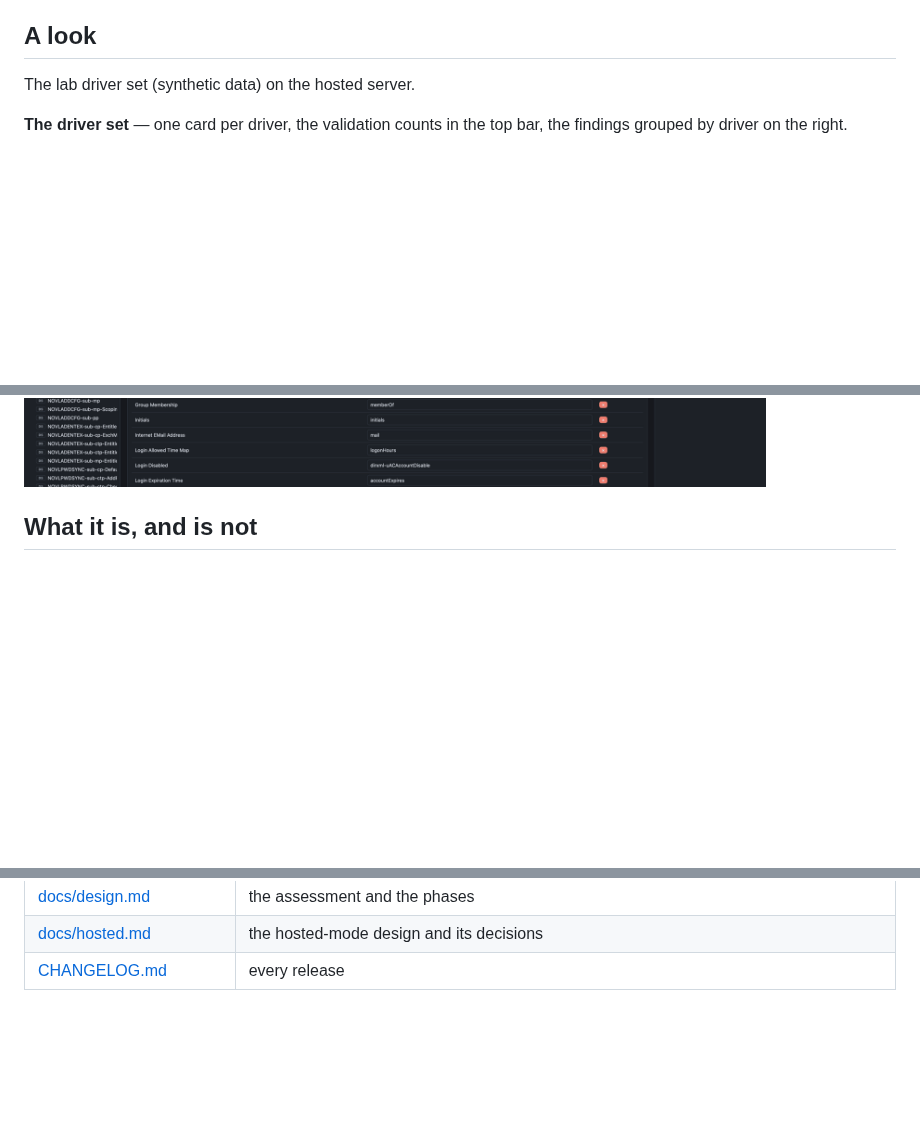
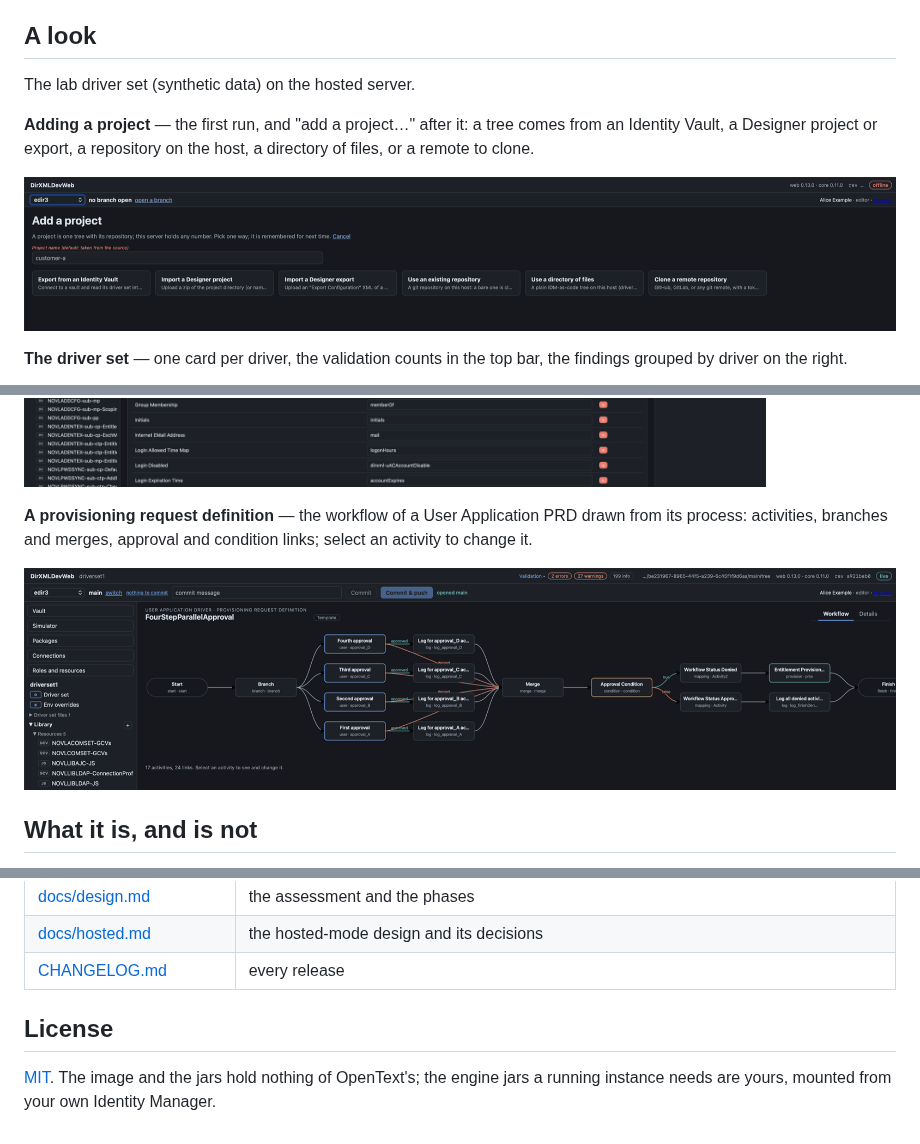
Before and after one commit to PointBlueTechnology/DirXMLDevWeb, a Markdown page: README.md, 3 parts joined by grey strips. GitHub-like rendering; pictures changed too: docs/screenshots/add-project.png (added), docs/screenshots/prd-workflow.png (added); blank space fills up the shorter version.

Commit message:
MIT license; README: adding a project and a PRD workflow
Co-Authored-By: Claude Fable 5.1 <noreply@anthropic.com>

```diff
--- a/README.md
+++ b/README.md
@@ -12,6 +12,12 @@ hosted mode. **New here? [docs/quickstart.md](docs/quickstart.md)** — one cont
 ## A look
 
 The lab driver set (synthetic data) on the hosted server.
+
+**Adding a project** — the first run, and "add a project…" after it: a tree comes from an
+Identity Vault, a Designer project or export, a repository on the host, a directory of files,
+or a remote to clone.
+
+![Add a project](docs/screenshots/add-project.png)
 
 **The driver set** — one card per driver, the validation counts in the top bar, the findings
 grouped by driver on the right.
@@ -51,6 +57,12 @@ and the merge authority.
 **Schema map** — the eDirectory-to-application class and attribute mapping as a table.
 
 ![Schema map](docs/screenshots/schema-map.png)
+
+**A provisioning request definition** — the workflow of a User Application PRD drawn from its
+process: activities, branches and merges, approval and condition links; select an activity to
+change it.
+
+![PRD workflow](docs/screenshots/prd-workflow.png)
 
 ## What it is, and is not
 
@@ -103,3 +115,8 @@ for developing it or for a quick look at a tree. Upgrading an install is pulling
 | [docs/design.md](docs/design.md) | the assessment and the phases |
 | [docs/hosted.md](docs/hosted.md) | the hosted-mode design and its decisions |
 | [CHANGELOG.md](CHANGELOG.md) | every release |
+
+## License
+
+[MIT](LICENSE). The image and the jars hold nothing of OpenText's; the engine jars a running
+instance needs are yours, mounted from your own Identity Manager.
```
Also changed, not shown: CHANGELOG.md (+5 -0 lines), 3 other files.
